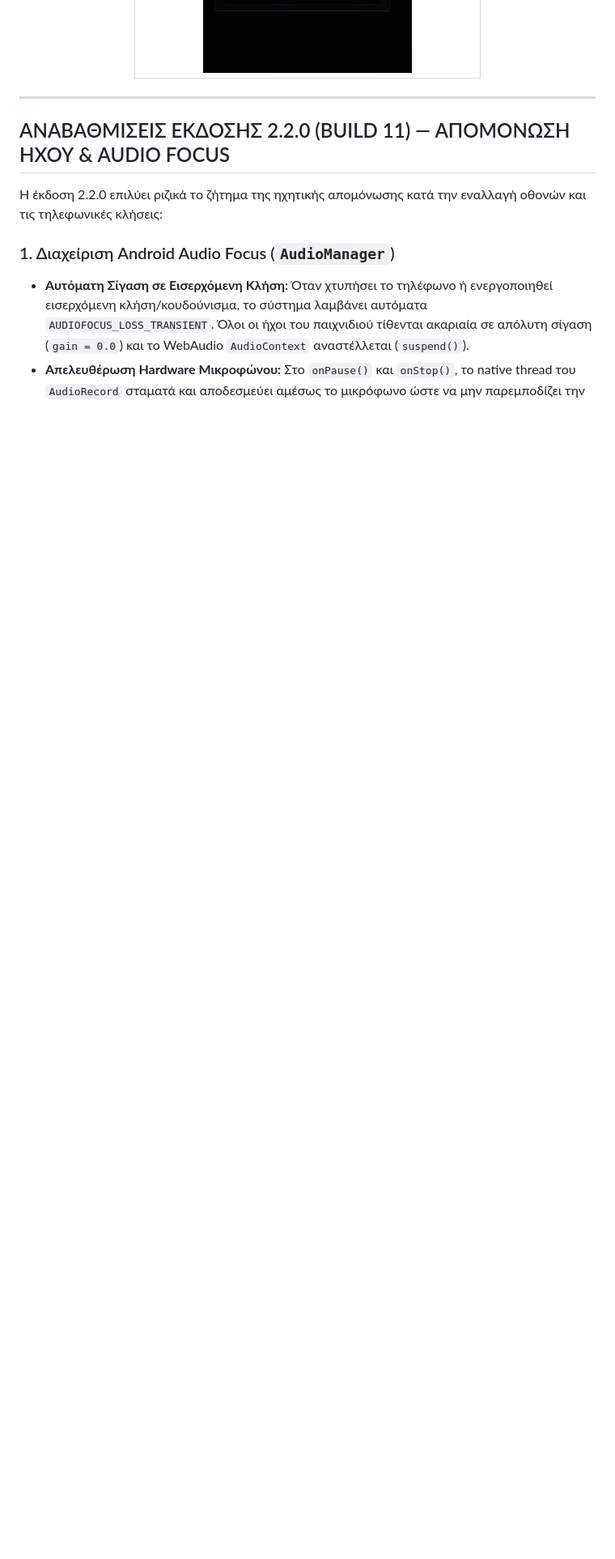
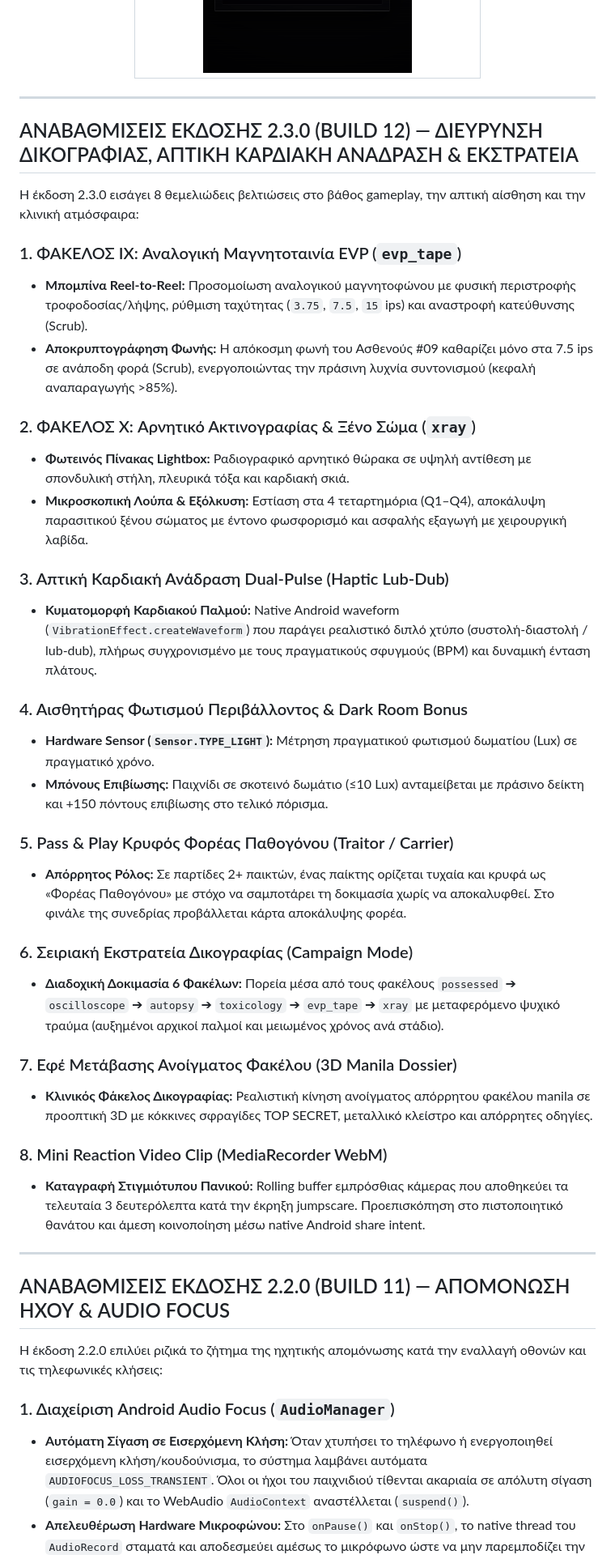
Before and after one commit to jemangr/pass-n-play-terror-releases, a Markdown page: README.md, the part around one of its changes. Shown at 81% size. Rendered like a GitHub page; blank space fills up the shorter version.

```diff
--- a/README.md
+++ b/README.md
@@ -43,6 +47,39 @@
 | <img src="./screenshots/v2_screen_7_saboteur.png" width="360" alt="Saboteur Remote Cockpit" /> |
 
 </div>
+
+---
+
+## ΑΝΑΒΑΘΜΙΣΕΙΣ ΕΚΔΟΣΗΣ 2.3.0 (BUILD 12) — ΔΙΕΥΡΥΝΣΗ ΔΙΚΟΓΡΑΦΙΑΣ, ΑΠΤΙΚΗ ΚΑΡΔΙΑΚΗ ΑΝΑΔΡΑΣΗ & ΕΚΣΤΡΑΤΕΙΑ
+
+Η έκδοση 2.3.0 εισάγει 8 θεμελιώδεις βελτιώσεις στο βάθος gameplay, την απτική αίσθηση και την κλινική ατμόσφαιρα:
+
+### 1. ΦΑΚΕΛΟΣ IX: Αναλογική Μαγνητοταινία EVP (`evp_tape`)
+- **Μπομπίνα Reel-to-Reel:** Προσομοίωση αναλογικού μαγνητοφώνου με φυσική περιστροφής τροφοδοσίας/λήψης, ρύθμιση ταχύτητας (`3.75`, `7.5`, `15` ips) και αναστροφή κατεύθυνσης (Scrub).
+- **Αποκρυπτογράφηση Φωνής:** Η απόκοσμη φωνή του Ασθενούς #09 καθαρίζει μόνο στα 7.5 ips σε ανάποδη φορά (Scrub), ενεργοποιώντας την πράσινη λυχνία συντονισμού (κεφαλή αναπαραγωγής >85%).
+
+### 2. ΦΑΚΕΛΟΣ X: Αρνητικό Ακτινογραφίας & Ξένο Σώμα (`xray`)
+- **Φωτεινός Πίνακας Lightbox:** Ραδιογραφικό αρνητικό θώρακα σε υψηλή αντίθεση με σπονδυλική στήλη, πλευρικά τόξα και καρδιακή σκιά.
+- **Μικροσκοπική Λούπα & Εξόλκυση:** Εστίαση στα 4 τεταρτημόρια (Q1–Q4), αποκάλυψη παρασιτικού ξένου σώματος με έντονο φωσφορισμό και ασφαλής εξαγωγή με χειρουργική λαβίδα.
+
+### 3. Απτική Καρδιακή Ανάδραση Dual-Pulse (Haptic Lub-Dub)
+- **Κυματομορφή Καρδιακού Παλμού:** Native Android waveform (`VibrationEffect.createWaveform`) που παράγει ρεαλιστικό διπλό χτύπο (συστολή-διαστολή / lub-dub), πλήρως συγχρονισμένο με τους πραγματικούς σφυγμούς (BPM) και δυναμική ένταση πλάτους.
+
+### 4. Αισθητήρας Φωτισμού Περιβάλλοντος & Dark Room Bonus
+- **Hardware Sensor (`Sensor.TYPE_LIGHT`):** Μέτρηση πραγματικού φωτισμού δωματίου (Lux) σε πραγματικό χρόνο.
+- **Μπόνους Επιβίωσης:** Παιχνίδι σε σκοτεινό δωμάτιο (≤10 Lux) ανταμείβεται με πράσινο δείκτη και +150 πόντους επιβίωσης στο τελικό πόρισμα.
+
+### 5. Pass & Play Κρυφός Φορέας Παθογόνου (Traitor / Carrier)
+- **Απόρρητος Ρόλος:** Σε παρτίδες 2+ παικτών, ένας παίκτης ορίζεται τυχαία και κρυφά ως «Φορέας Παθογόνου» με στόχο να σαμποτάρει τη δοκιμασία χωρίς να αποκαλυφθεί. Στο φινάλε της συνεδρίας προβάλλεται κάρτα αποκάλυψης φορέα.
+
+### 6. Σειριακή Εκστρατεία Δικογραφίας (Campaign Mode)
+- **Διαδοχική Δοκιμασία 6 Φακέλων:** Πορεία μέσα από τους φακέλους `possessed` ➔ `oscilloscope` ➔ `autopsy` ➔ `toxicology` ➔ `evp_tape` ➔ `xray` με μεταφερόμενο ψυχικό τραύμα (αυξημένοι αρχικοί παλμοί και μειωμένος χρόνος ανά στάδιο).
+
+### 7. Εφέ Μετάβασης Ανοίγματος Φακέλου (3D Manila Dossier)
+- **Κλινικός Φάκελος Δικογραφίας:** Ρεαλιστική κίνηση ανοίγματος απόρρητου φακέλου manila σε προοπτική 3D με κόκκινες σφραγίδες TOP SECRET, μεταλλικό κλείστρο και απόρρητες οδηγίες.
+
+### 8. Mini Reaction Video Clip (MediaRecorder WebM)
+- **Καταγραφή Στιγμιότυπου Πανικού:** Rolling buffer εμπρόσθιας κάμερας που αποθηκεύει τα τελευταία 3 δευτερόλεπτα κατά την έκρηξη jumpscare. Προεπισκόπηση στο πιστοποιητικό θανάτου και άμεση κοινοποίηση μέσω native Android share intent.
 
 ---
 
```
Also changed, not shown: other parts of README.md (+6 -2 lines), screenshots/v2_screen_10_evp_tape.png (added), screenshots/v2_screen_11_xray.png (added), 2 other files.
